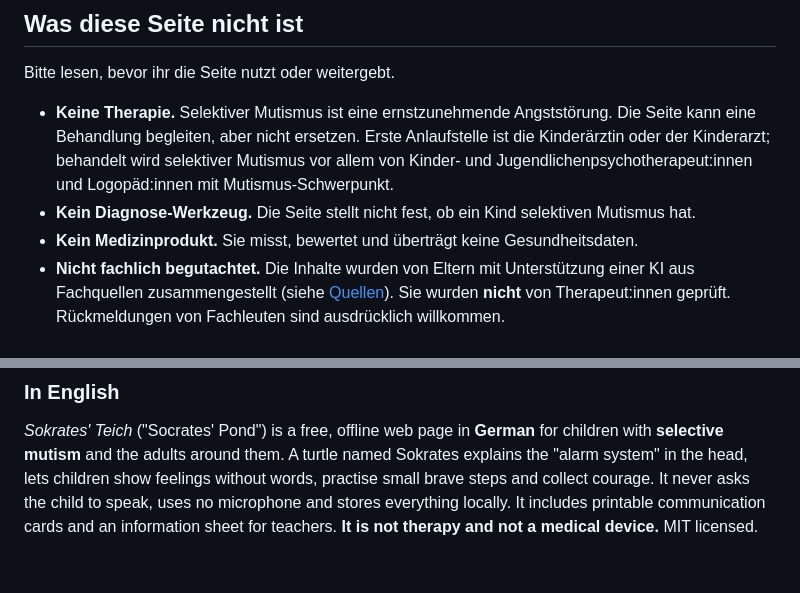
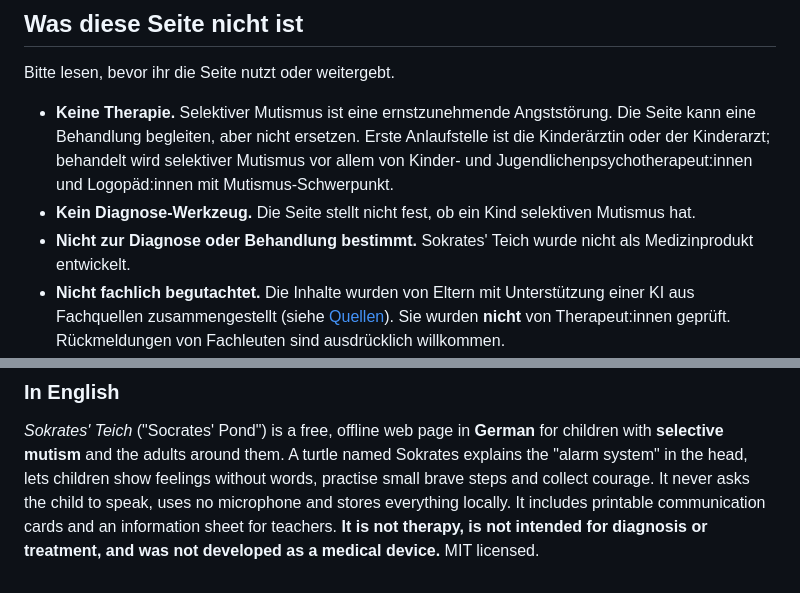
Before and after one commit to Borstwerk/Sokrates-Teich, a Markdown page: README.md, 2 parts joined by grey strips. Drawn GitHub-style.

```diff
--- a/README.md
+++ b/README.md
@@ -73,7 +73,7 @@ Bitte lesen, bevor ihr die Seite nutzt oder weitergebt.
   behandelt wird selektiver Mutismus vor allem von Kinder- und Jugendlichenpsychotherapeut:innen und
   Logopäd:innen mit Mutismus-Schwerpunkt.
 - **Kein Diagnose-Werkzeug.** Die Seite stellt nicht fest, ob ein Kind selektiven Mutismus hat.
-- **Kein Medizinprodukt.** Sie misst, bewertet und überträgt keine Gesundheitsdaten.
+- **Nicht zur Diagnose oder Behandlung bestimmt.** Sokrates' Teich wurde nicht als Medizinprodukt entwickelt.
 - **Nicht fachlich begutachtet.** Die Inhalte wurden von Eltern mit Unterstützung einer KI aus Fachquellen
   zusammengestellt (siehe [Quellen](#inhalte-und-quellen)). Sie wurden **nicht** von Therapeut:innen geprüft.
   Rückmeldungen von Fachleuten sind ausdrücklich willkommen.
@@ -177,5 +181,5 @@ Ausnahme: die Schrift Andika (SIL Open Font License 1.1), siehe [THIRD-PARTY-NOT
 **selective mutism** and the adults around them. A turtle named Sokrates explains the "alarm system" in
 the head, lets children show feelings without words, practise small brave steps and collect courage.
 It never asks the child to speak, uses no microphone and stores everything locally. It includes printable
-communication cards and an information sheet for teachers. **It is not therapy and not a medical device.**
+communication cards and an information sheet for teachers. **It is not therapy, is not intended for diagnosis or treatment, and was not developed as a medical device.**
 MIT licensed.
```
Also changed, not shown: other parts of README.md (+9 -5 lines).
